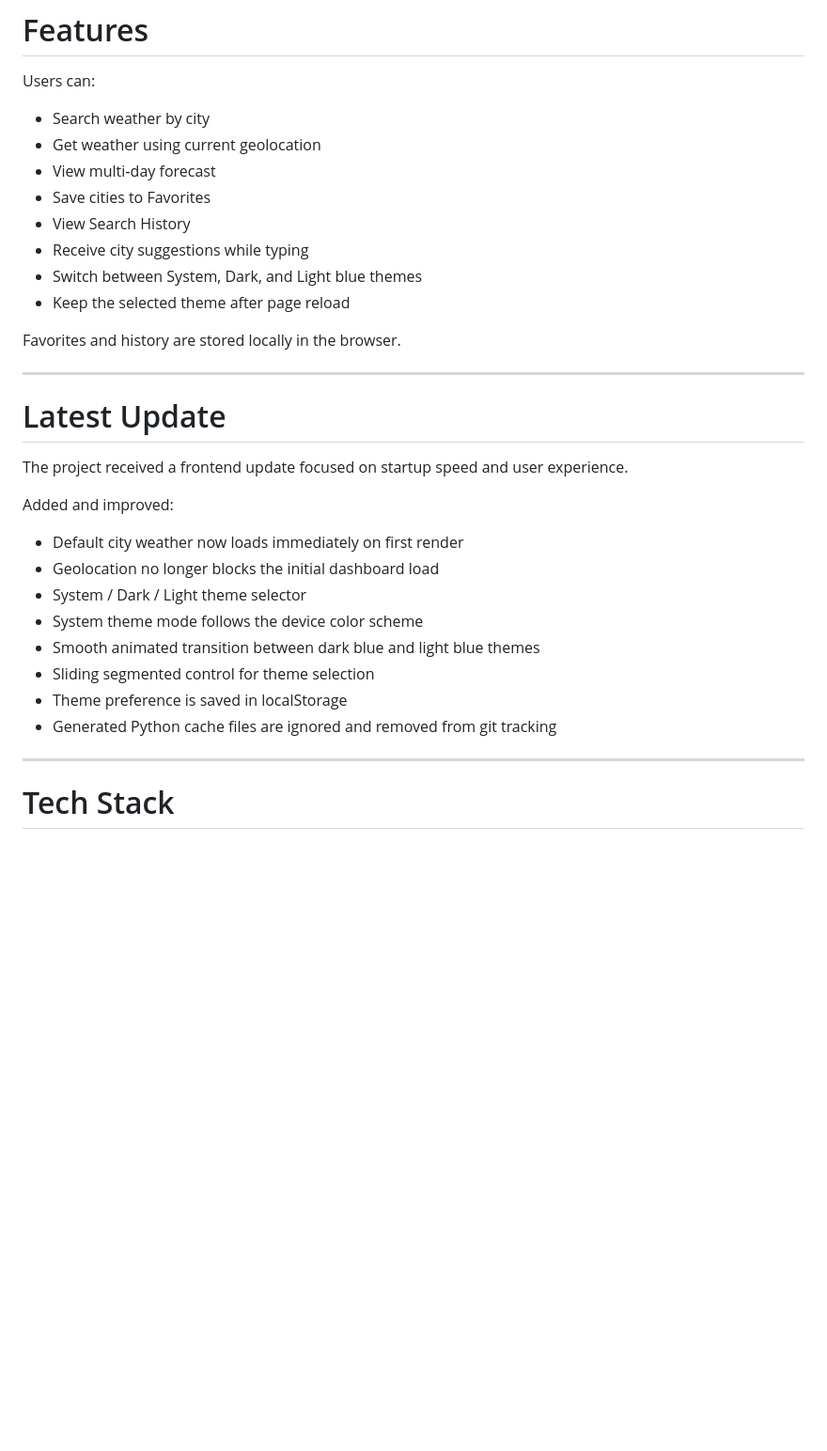
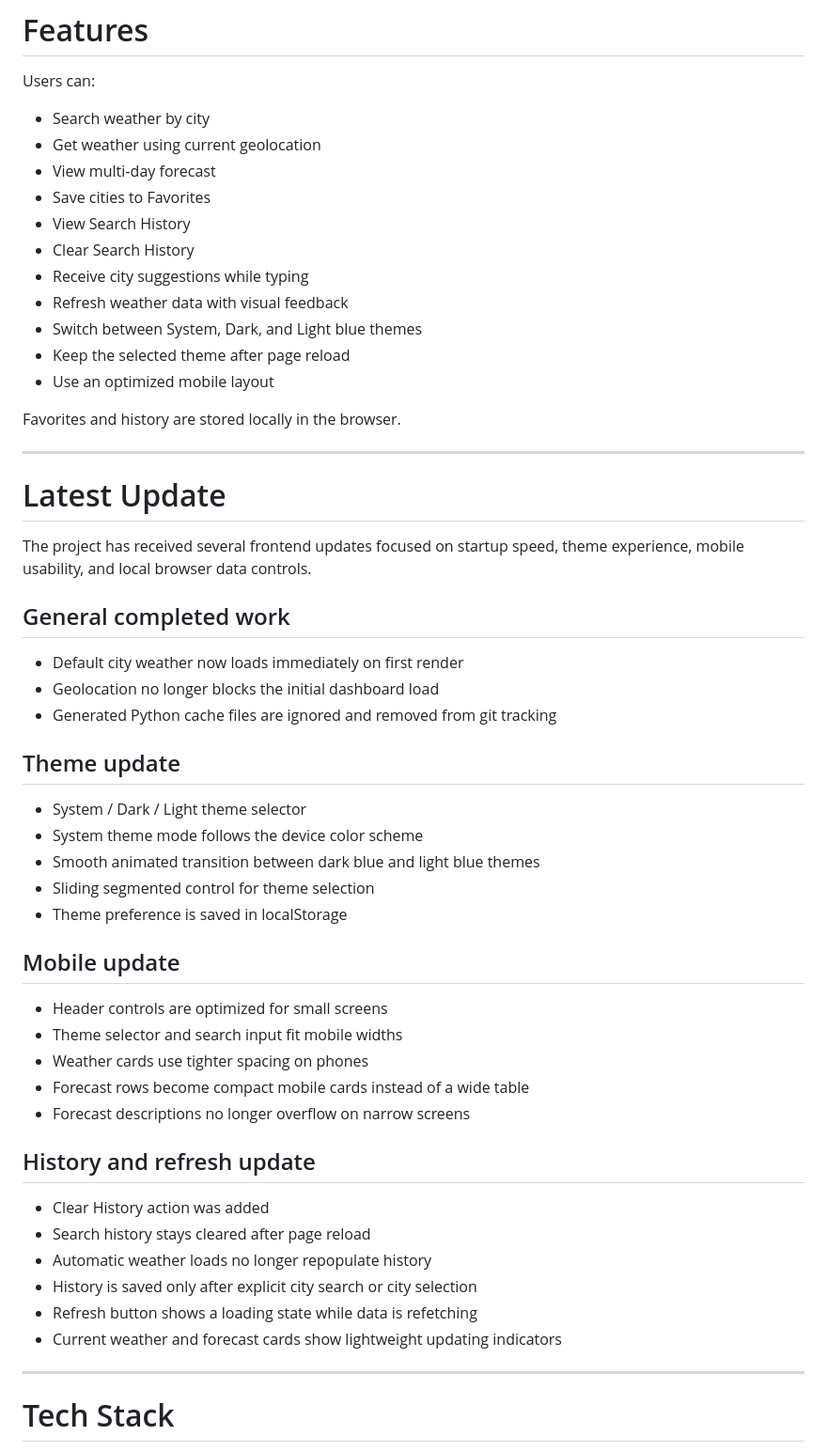
Before and after one commit to RAtnik00/weather-api-fastapi, a Markdown page: README.md, the part around the change. Shown at 94% size. Drawn GitHub-style; blank space fills up the shorter version.

Commit message:
no message

```diff
--- a/README.md
+++ b/README.md
@@ -33,9 +33,12 @@ Users can:
 -   View multi‑day forecast
 -   Save cities to Favorites
 -   View Search History
+-   Clear Search History
 -   Receive city suggestions while typing
+-   Refresh weather data with visual feedback
 -   Switch between System, Dark, and Light blue themes
 -   Keep the selected theme after page reload
+-   Use an optimized mobile layout
 
 Favorites and history are stored locally in the browser.
 
@@ -43,19 +46,39 @@ Favorites and history are stored locally in the browser.
 
 # Latest Update
 
-The project received a frontend update focused on startup speed and user
-experience.
+The project has received several frontend updates focused on startup speed,
+theme experience, mobile usability, and local browser data controls.
 
-Added and improved:
+## General completed work
 
 -   Default city weather now loads immediately on first render
 -   Geolocation no longer blocks the initial dashboard load
+-   Generated Python cache files are ignored and removed from git tracking
+
+## Theme update
+
 -   System / Dark / Light theme selector
 -   System theme mode follows the device color scheme
 -   Smooth animated transition between dark blue and light blue themes
 -   Sliding segmented control for theme selection
 -   Theme preference is saved in localStorage
--   Generated Python cache files are ignored and removed from git tracking
+
+## Mobile update
+
+-   Header controls are optimized for small screens
+-   Theme selector and search input fit mobile widths
+-   Weather cards use tighter spacing on phones
+-   Forecast rows become compact mobile cards instead of a wide table
+-   Forecast descriptions no longer overflow on narrow screens
+
+## History and refresh update
+
+-   Clear History action was added
+-   Search history stays cleared after page reload
+-   Automatic weather loads no longer repopulate history
+-   History is saved only after explicit city search or city selection
+-   Refresh button shows a loading state while data is refetching
+-   Current weather and forecast cards show lightweight updating indicators
 
 ------------------------------------------------------------------------
 
```
